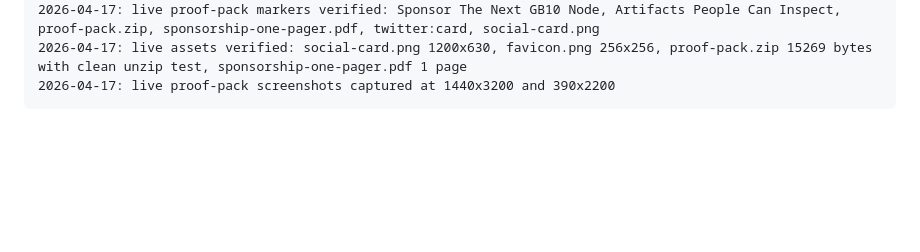
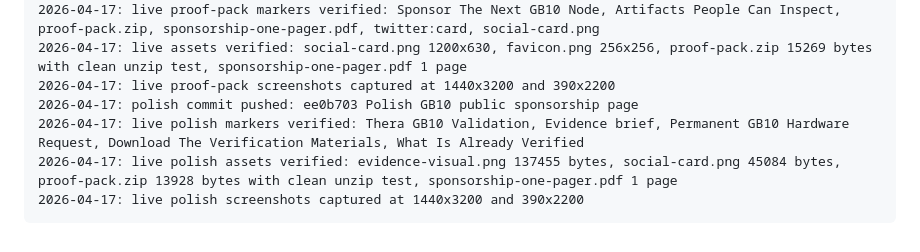
Before and after one commit to mgsheehyjr89/mgsheehyjr89.github.io, a Markdown page: PUBLISHED.md, the part around the change. Drawn GitHub-style; blank space fills up the shorter version.

Commit message:
Record GB10 polish verification

````diff
--- a/PUBLISHED.md
+++ b/PUBLISHED.md
@@ -65,4 +65,8 @@ Result:
 2026-04-17: live proof-pack markers verified: Sponsor The Next GB10 Node, Artifacts People Can Inspect, proof-pack.zip, sponsorship-one-pager.pdf, twitter:card, social-card.png
 2026-04-17: live assets verified: social-card.png 1200x630, favicon.png 256x256, proof-pack.zip 15269 bytes with clean unzip test, sponsorship-one-pager.pdf 1 page
 2026-04-17: live proof-pack screenshots captured at 1440x3200 and 390x2200
+2026-04-17: polish commit pushed: ee0b703 Polish GB10 public sponsorship page
+2026-04-17: live polish markers verified: Thera GB10 Validation, Evidence brief, Permanent GB10 Hardware Request, Download The Verification Materials, What Is Already Verified
+2026-04-17: live polish assets verified: evidence-visual.png 137455 bytes, social-card.png 45084 bytes, proof-pack.zip 13928 bytes with clean unzip test, sponsorship-one-pager.pdf 1 page
+2026-04-17: live polish screenshots captured at 1440x3200 and 390x2200
 ```
````
